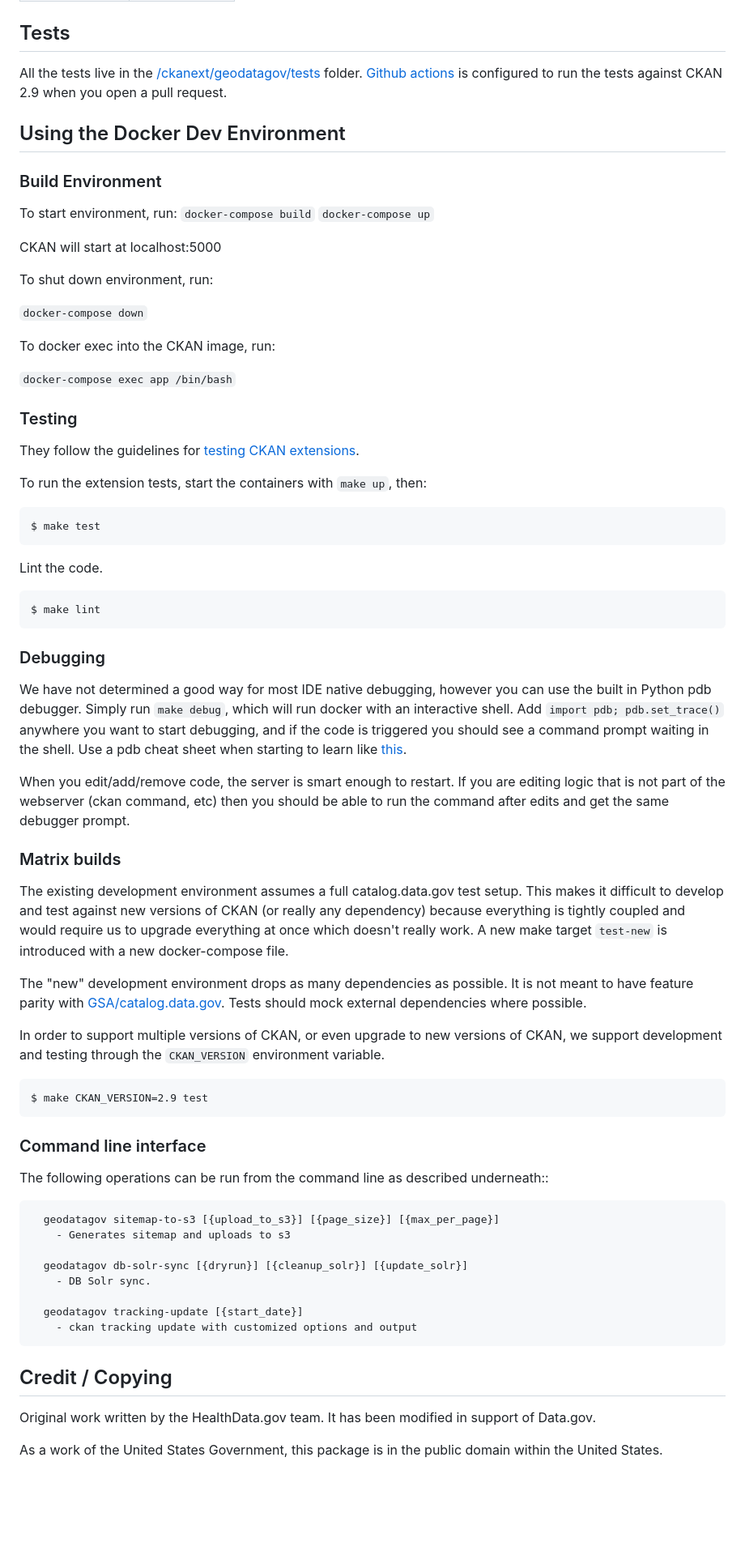
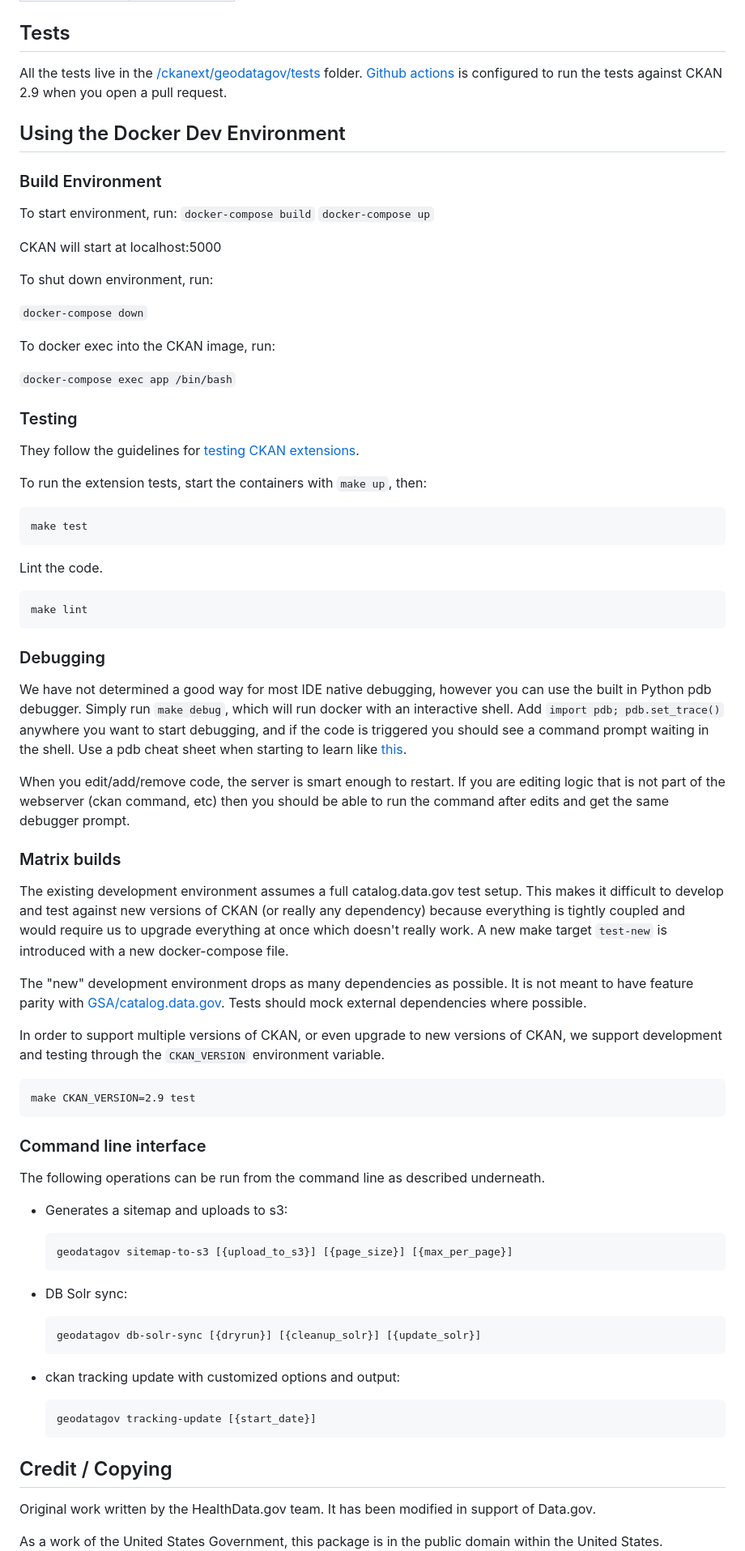
Before and after one commit to GSA/ckanext-geodatagov, a Markdown page: README.md, the part around the change printed below. Shown: that part at 81% size. Rendered like a GitHub page; blank space fills up the shorter version.

Commit message:
md linting to readme

````diff
--- a/README.md
+++ b/README.md
@@ -38,25 +51,27 @@ CKAN version | Compatibility
 
 ## Tests
 
-All the tests live in the [/ckanext/geodatagov/tests](/ckanext/geodatagov/tests) folder. [Github actions](https://github.com/GSA/ckanext-geodatagov/blob/main/.github/workflows/test.yml) is configured to run the tests against CKAN 2.9 when you open a pull request.
+All the tests live in the [/ckanext/geodatagov/tests](/ckanext/geodatagov/tests)
+folder. [Github actions](https://github.com/GSA/ckanext-geodatagov/blob/main/.github/workflows/test.yml)
+is configured to run the tests against CKAN 2.9 when you open a pull request.
 
 ## Using the Docker Dev Environment
 
 ### Build Environment
 
 To start environment, run:
-```docker-compose build```
-```docker-compose up```
+`docker-compose build`
+`docker-compose up`
 
 CKAN will start at localhost:5000
 
 To shut down environment, run:
 
-```docker-compose down```
+`docker-compose down`
 
 To docker exec into the CKAN image, run:
 
-```docker-compose exec app /bin/bash```
+`docker-compose exec app /bin/bash`
 
 ### Testing
 
@@ -65,30 +80,31 @@ extensions](https://docs.ckan.org/en/2.9/extensions/testing-extensions.html#test
 
 To run the extension tests, start the containers with `make up`, then:
 
-    $ make test
+    make test
 
 Lint the code.
 
-    $ make lint
+    make lint
 
 ### Debugging
 
-We have not determined a good way for most IDE native debugging, however you can use the built in
-Python pdb debugger. Simply run `make debug`, which will run docker with an interactive shell.
-Add `import pdb; pdb.set_trace()` anywhere you want to start debugging, and if the code is triggered
-you should see a command prompt waiting in the shell. Use a pdb cheat sheet when starting to learn
-like [this](https://kapeli.com/cheat_sheets/Python_Debugger.docset/Contents/Resources/Documents/index).
+We have not determined a good way for most IDE native debugging, however you can
+use the built in Python pdb debugger. Simply run `make debug`, which will run
+docker with an interactive shell. Add `import pdb; pdb.set_trace()` anywhere
+you want to start debugging, and if the code is triggered
+you should see a command prompt waiting in the shell. Use a pdb cheat sheet
+when starting to learn like [this](https://kapeli.com/cheat_sheets/Python_Debugger.docset/Contents/Resources/Documents/index).
 
-When you edit/add/remove code, the server is smart enough to restart. If you are editing logic that is
-not part of the webserver (ckan command, etc) then you should be able to run the command after edits
-and get the same debugger prompt.
+When you edit/add/remove code, the server is smart enough to restart. If you
+are editing logic that is not part of the webserver (ckan command, etc) then
+you should be able to run the command after edits and get the same debugger prompt.
 
 ### Matrix builds
 
-The existing development environment assumes a full catalog.data.gov test setup. This makes
-it difficult to develop and test against new versions of CKAN (or really any
-dependency) because everything is tightly coupled and would require us to
-upgrade everything at once which doesn't really work. A new make target
+The existing development environment assumes a full catalog.data.gov test setup.
+This makes it difficult to develop and test against new versions of CKAN (or
+really any dependency) because everything is tightly coupled and would require
+us to upgrade everything at once which doesn't really work. A new make target
 `test-new` is introduced with a new docker-compose file.
 
 The "new" development environment drops as many dependencies as possible. It is
@@ -100,24 +116,28 @@ In order to support multiple versions of CKAN, or even upgrade to new versions
 of CKAN, we support development and testing through the `CKAN_VERSION`
 environment variable.
 
-    $ make CKAN_VERSION=2.9 test
+    make CKAN_VERSION=2.9 test
 
 ### Command line interface
 
-The following operations can be run from the command line as described underneath::
+The following operations can be run from the command line as described underneath.
+
+- Generates a sitemap and uploads to s3:
 
       geodatagov sitemap-to-s3 [{upload_to_s3}] [{page_size}] [{max_per_page}]
-        - Generates sitemap and uploads to s3
+
+- DB Solr sync:
 
       geodatagov db-solr-sync [{dryrun}] [{cleanup_solr}] [{update_solr}]
-        - DB Solr sync.
+
+- ckan tracking update with customized options and output:
 
       geodatagov tracking-update [{start_date}]
-        - ckan tracking update with customized options and output
 
 ## Credit / Copying
 
-Original work written by the HealthData.gov team. It has been modified in support of Data.gov.
+Original work written by the HealthData.gov team. It has been modified in support
+of Data.gov.
 
 As a work of the United States Government, this package is in the public
 domain within the United States. Additionally, we waive copyright and
````
Also changed, not shown: other parts of README.md (+25 -11 lines).
